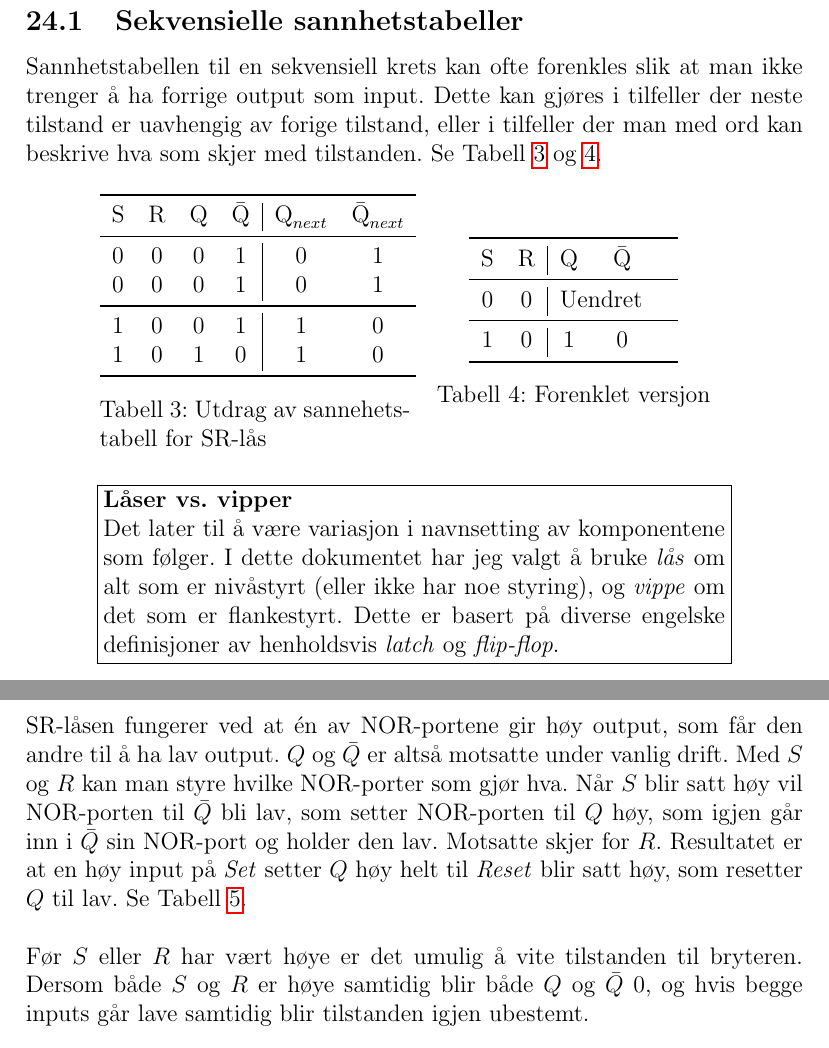
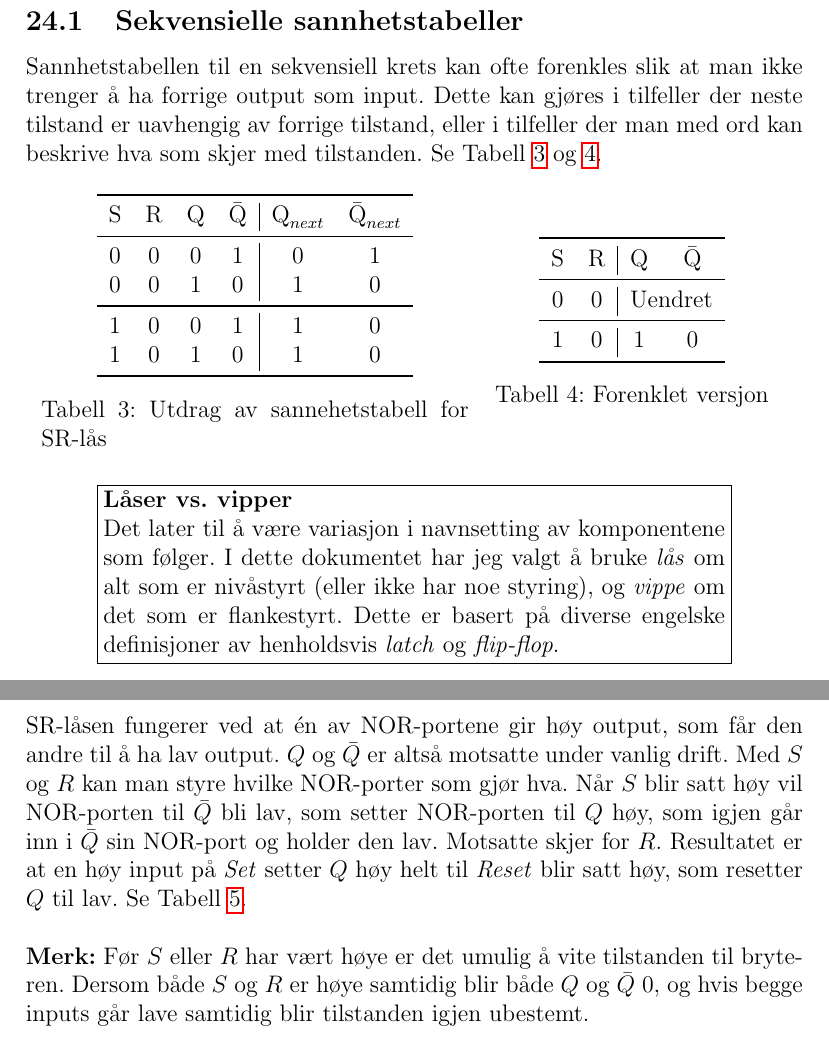
Before and after one commit to haved/notater, a LaTeX document (TFE4101_Krets/Krets.tex): two parts of pages 28 and 29 of 33, joined at a grey line, cut so that both start at the same text. Compiled offline with pdfLaTeX.

Commit message:
Small adjustments

```diff
--- a/TFE4101_Krets/Krets.tex
+++ b/TFE4101_Krets/Krets.tex
@@ -835,20 +835,20 @@ og 1.
 \subsection{Sekvensielle sannhetstabeller}
 Sannhetstabellen til en sekvensiell krets kan ofte forenkles slik at man ikke
 trenger å ha forrige output som input. Dette kan gjøres i tilfeller der neste
-tilstand er uavhengig av forige tilstand, eller i tilfeller der man med ord kan
+tilstand er uavhengig av forrige tilstand, eller i tilfeller der man med ord kan
 beskrive hva som skjer med tilstanden. Se
 Tabell~\ref{tab:sekvens-sannhet-vanskelig} og~\ref{tab:sekvens-sannhet-enkel}.
 
 \begin{table}[hbt!]
   \centering
-  \begin{minipage}{0.4\textwidth}
+  \begin{minipage}{0.55\textwidth}
     \centering
     \begin{tabular}{cccc|cc}
       \toprule
       S & R & Q & $\bar{\text{Q}}$ & $\text{Q}_{next}$ & $\bar{\text{Q}}_{next}$ \\
       \midrule
       0 & 0 & 0 & 1 & 0 & 1 \\
-      0 & 0 & 0 & 1 & 0 & 1 \\
+      0 & 0 & 1 & 0 & 1 & 0 \\
       \midrule
       1 & 0 & 0 & 1 & 1 & 0 \\
       1 & 0 & 1 & 0 & 1 & 0 \\
@@ -858,13 +858,13 @@ Tabell~\ref{tab:sekvens-sannhet-vanskelig} og~\ref{tab:sekvens-sannhet-enkel}.
   \end{minipage}
   \begin{minipage}{.4\textwidth}
     \centering
-    \begin{tabular}{cc|ccc}
+    \begin{tabular}{cc|cc}
       \toprule
-      S & R & Q & $\bar{\text{Q}}$ & \\
+      S & R & Q & $\bar{\text{Q}}$  \\
       \midrule
-      0 & 0 & \multicolumn{2}{c}{Uendret} & \vspace{2\baselineskip} \\
+      0 & 0 & \multicolumn{2}{c}{Uendret} \\
       \midrule
-      1 & 0 & 1 & 0 & \vspace{2\baselineskip} \\
+      1 & 0 & 1 & 0 \\
       \bottomrule
     \end{tabular}
     \captionof{table}{Forenklet versjon\label{tab:sekvens-sannhet-enkel}}
@@ -936,7 +936,7 @@ inn i $\bar{Q}$ sin NOR-port og holder den lav. Motsatte skjer for $R$. Resultat
 at en høy input på \textit{Set} setter $Q$ høy helt til \textit{Reset} blir satt
 høy, som resetter $Q$ til lav. Se Tabell~\ref{tab:SR-latch}.
 
-Før $S$ eller $R$ har vært høye er det umulig å vite tilstanden til bryteren.
+\textbf{Merk:} Før $S$ eller $R$ har vært høye er det umulig å vite tilstanden til bryteren.
 Dersom både $S$ og $R$ er høye samtidig blir både $Q$ og $\bar{Q}$ $0$, og hvis begge
 inputs går lave samtidig blir tilstanden igjen ubestemt.
 
```
Also changed, not shown: TMA4115_Matte3/Matte3.tex (+1 -1 lines).
